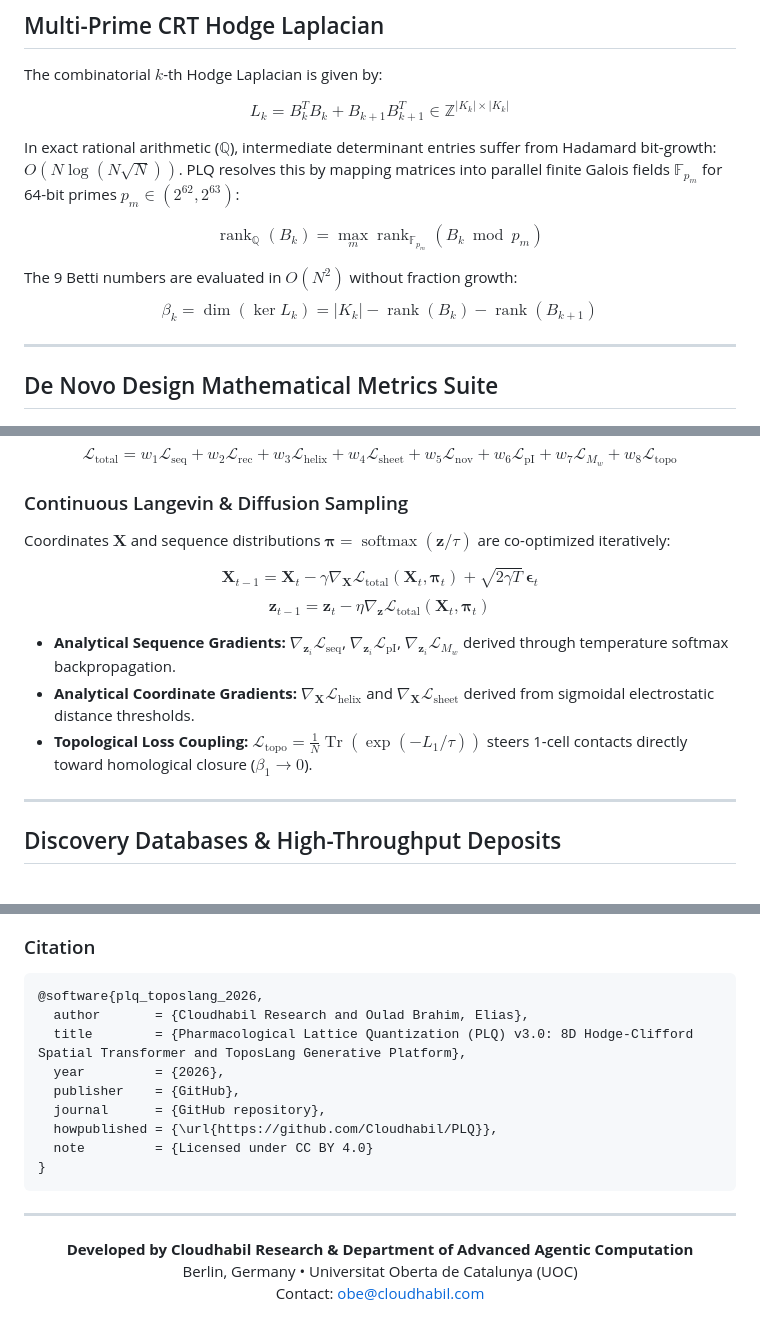
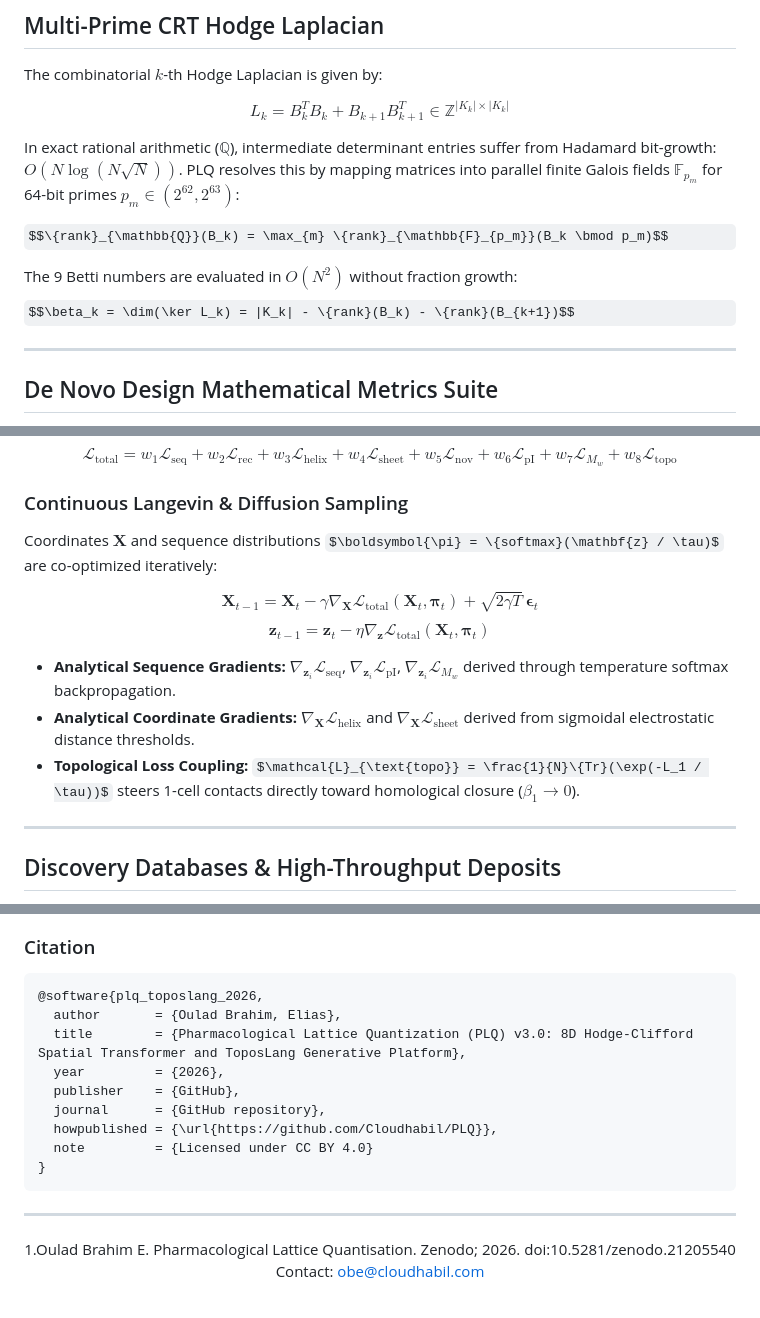
Before and after one commit to Cloudhabil/PLQ, a Markdown page: README.md, 3 parts joined by grey strips. Drawn GitHub-style; some formulas as TeX source.

````diff
--- a/README.md
+++ b/README.md
@@ -180,10 +180,10 @@ $$L_k = B_k^T B_k + B_{k+1} B_{k+1}^T \in \mathbb{Z}^{|K_k| \times |K_k|}$$
 
 In exact rational arithmetic ($\mathbb{Q}$), intermediate determinant entries suffer from Hadamard bit-growth: $O(N \log(N \sqrt{N}))$. PLQ resolves this by mapping matrices into parallel finite Galois fields $\mathbb{F}_{p_m}$ for 64-bit primes $p_m \in (2^{62}, 2^{63})$:
 
-$$\operatorname{rank}_{\mathbb{Q}}(B_k) = \max_{m} \operatorname{rank}_{\mathbb{F}_{p_m}}(B_k \bmod p_m)$$
+$$\{rank}_{\mathbb{Q}}(B_k) = \max_{m} \{rank}_{\mathbb{F}_{p_m}}(B_k \bmod p_m)$$
 
 The 9 Betti numbers are evaluated in $O(N^2)$ without fraction growth:
-$$\beta_k = \dim(\ker L_k) = |K_k| - \operatorname{rank}(B_k) - \operatorname{rank}(B_{k+1})$$
+$$\beta_k = \dim(\ker L_k) = |K_k| - \{rank}(B_k) - \{rank}(B_{k+1})$$
 
 ---
 
@@ -225,14 +225,14 @@ Rather than evaluating fixed proteins post-hoc, PLQ inverts these metrics into a
 $$\mathcal{L}_{\text{total}} = w_1 \mathcal{L}_{\text{seq}} + w_2 \mathcal{L}_{\text{rec}} + w_3 \mathcal{L}_{\text{helix}} + w_4 \mathcal{L}_{\text{sheet}} + w_5 \mathcal{L}_{\text{nov}} + w_6 \mathcal{L}_{\text{pI}} + w_7 \mathcal{L}_{M_w} + w_8 \mathcal{L}_{\text{topo}}$$
 
 ### Continuous Langevin & Diffusion Sampling
-Coordinates $\mathbf{X}$ and sequence distributions $\boldsymbol{\pi} = \operatorname{softmax}(\mathbf{z} / \tau)$ are co-optimized iteratively:
+Coordinates $\mathbf{X}$ and sequence distributions $\boldsymbol{\pi} = \{softmax}(\mathbf{z} / \tau)$ are co-optimized iteratively:
 
 $$\mathbf{X}_{t-1} = \mathbf{X}_t - \gamma \nabla_{\mathbf{X}} \mathcal{L}_{\text{total}}(\mathbf{X}_t, \boldsymbol{\pi}_t) + \sqrt{2\gamma T} \, \boldsymbol{\epsilon}_t$$
 $$\mathbf{z}_{t-1} = \mathbf{z}_t - \eta \nabla_{\mathbf{z}} \mathcal{L}_{\text{total}}(\mathbf{X}_t, \boldsymbol{\pi}_t)$$
 
 - **Analytical Sequence Gradients:** $\nabla_{\mathbf{z}_i} \mathcal{L}_{\text{seq}}$, $\nabla_{\mathbf{z}_i} \mathcal{L}_{\text{pI}}$, $\nabla_{\mathbf{z}_i} \mathcal{L}_{M_w}$ derived through temperature softmax backpropagation.
 - **Analytical Coordinate Gradients:** $\nabla_{\mathbf{X}} \mathcal{L}_{\text{helix}}$ and $\nabla_{\mathbf{X}} \mathcal{L}_{\text{sheet}}$ derived from sigmoidal electrostatic distance thresholds.
-- **Topological Loss Coupling:** $\mathcal{L}_{\text{topo}} = \frac{1}{N}\operatorname{Tr}(\exp(-L_1 / \tau))$ steers 1-cell contacts directly toward homological closure ($\beta_1 \to 0$).
+- **Topological Loss Coupling:** $\mathcal{L}_{\text{topo}} = \frac{1}{N}\{Tr}(\exp(-L_1 / \tau))$ steers 1-cell contacts directly toward homological closure ($\beta_1 \to 0$).
 
 ---
 
@@ -328,7 +328,7 @@ This project is open-source and distributed under the terms of the **Creative Co
 ### Citation
 ```bibtex
 @software{plq_toposlang_2026,
-  author       = {Cloudhabil Research and Oulad Brahim, Elias},
+  author       = {Oulad Brahim, Elias},
   title        = {Pharmacological Lattice Quantization (PLQ) v3.0: 8D Hodge-Clifford Spatial Transformer and ToposLang Generative Platform},
   year         = {2026},
   publisher    = {GitHub},
@@ -341,7 +341,6 @@ This project is open-source and distributed under the terms of the **Creative Co
 ---
 
 <div align="center">
-  <b>Developed by Cloudhabil Research & Department of Advanced Agentic Computation</b><br/>
-  Berlin, Germany &bull; Universitat Oberta de Catalunya (UOC)<br/>
+  <b></b>1.Oulad Brahim E. Pharmacological Lattice Quantisation. Zenodo; 2026. doi:10.5281/zenodo.21205540<br/>
   Contact: <a href="mailto:obe@cloudhabil.com">obe@cloudhabil.com</a>
 </div>
````
Also changed, not shown: other parts of README.md (+1 -1 lines).
